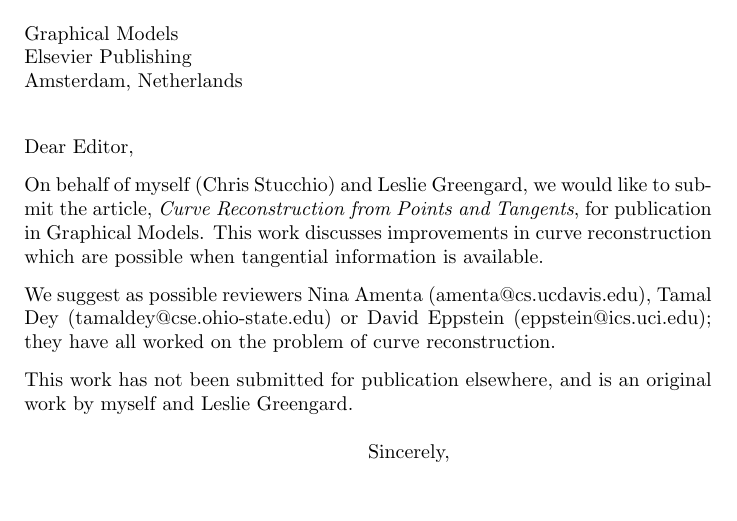
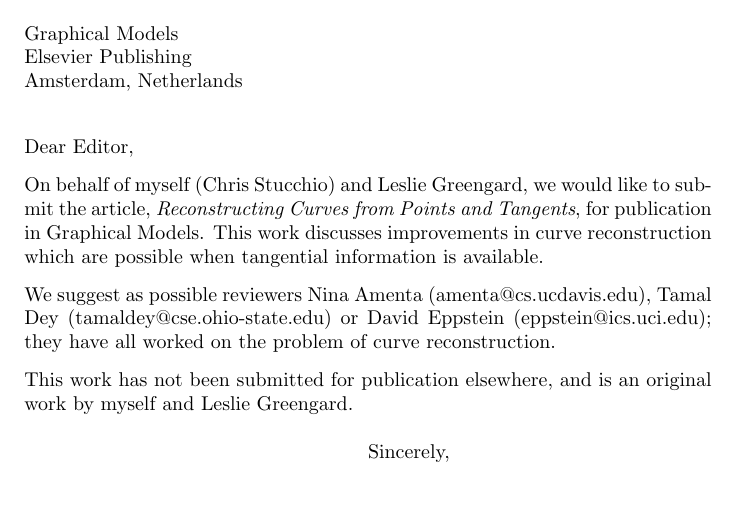
Before and after one commit to stucchio/connect-the-surfels-paper, a LaTeX letter (cover_letter.tex): part of the page, cut so that both start at the same text. Compiled offline with pdfLaTeX.

Commit message:
Fixed title in cover letter.
darcs-hash:20090313171552-be1bf-5be48d1d78877f558f251b3c820b9f0cb63527ed.gz

```diff
--- a/cover_letter.tex
+++ b/cover_letter.tex
@@ -7,7 +7,7 @@
 \begin{letter}{Graphical Models \\ Elsevier Publishing\\Amsterdam, Netherlands}
   \opening{Dear Editor,}
 
-  On behalf of myself (Chris Stucchio) and Leslie Greengard, we would like to submit the article, \emph{Curve Reconstruction from Points and Tangents}, for publication in Graphical Models. This work discusses improvements in curve reconstruction which are possible when  tangential information is available.
+  On behalf of myself (Chris Stucchio) and Leslie Greengard, we would like to submit the article, \emph{Reconstructing Curves from Points and Tangents}, for publication in Graphical Models. This work discusses improvements in curve reconstruction which are possible when  tangential information is available.
 
   We suggest as possible reviewers Nina Amenta (amenta@cs.ucdavis.edu), Tamal Dey (tamaldey@cse.ohio-state.edu) or David Eppstein (eppstein@ics.uci.edu); they have all worked on the problem of curve reconstruction.
 
```
